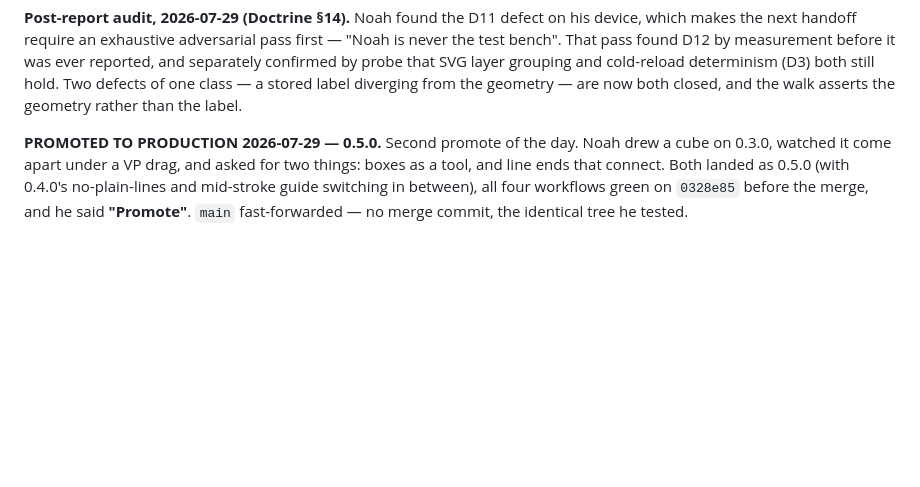
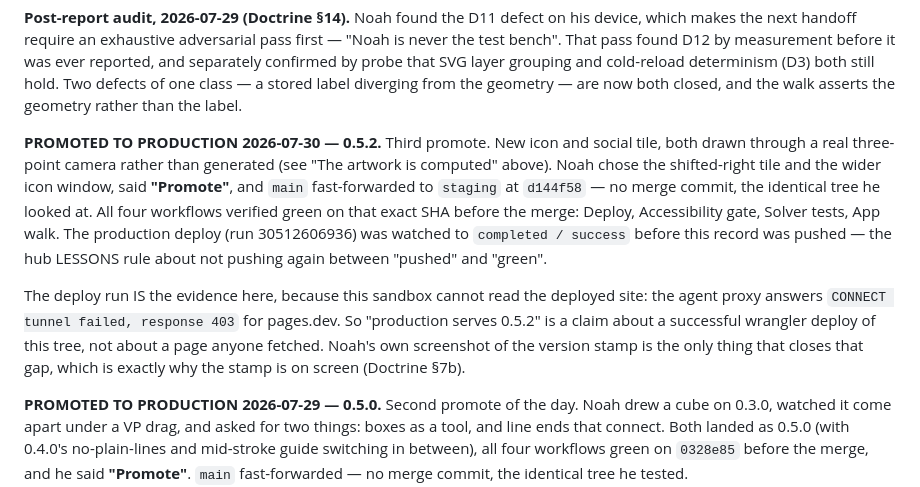
Before and after one commit to njefferson/Intersecting-parallels, a Markdown page: NOTES.md, the part around the change. Drawn GitHub-style; blank space fills up the shorter version.

Commit message:
Promote record: 0.5.2 is on main and its deploy succeeded
main fast-forwarded to staging at d144f58 on Noah's "Promote", with all four
workflows verified green on that exact SHA first, and the production deploy watched
to completed/success (run 30512606936) before this record went up.

Recorded honestly: this sandbox cannot read the deployed site — the agent proxy
returns "CONNECT tunnel failed, response 403" for pages.dev — so the evidence is a
successful wrangler deploy of this tree, not a page anyone fetched. The on-screen
version stamp is what closes that gap from Noah's side.

Co-Authored-By: Claude <noreply@anthropic.com>
Claude-Session: https://claude.ai/code/session_013aqiHukZvfwxL1tHZBizhS

```diff
--- a/NOTES.md
+++ b/NOTES.md
@@ -105,6 +105,23 @@ before it was ever reported, and separately confirmed by probe that SVG layer
 grouping and cold-reload determinism (D3) both still hold. Two defects of one
 class — a stored label diverging from the geometry — are now both closed, and
 the walk asserts the geometry rather than the label.
+
+**PROMOTED TO PRODUCTION 2026-07-30 — 0.5.2.** Third promote. New icon and social
+tile, both drawn through a real three-point camera rather than generated (see "The
+artwork is computed" above). Noah chose the shifted-right tile and the wider icon
+window, said **"Promote"**, and `main` fast-forwarded to `staging` at `d144f58` —
+no merge commit, the identical tree he looked at. All four workflows verified green
+on that exact SHA before the merge: Deploy, Accessibility gate, Solver tests, App
+walk. The production deploy (run 30512606936) was watched to `completed / success`
+before this record was pushed — the hub LESSONS rule about not pushing again
+between "pushed" and "green".
+
+The deploy run IS the evidence here, because this sandbox cannot read the deployed
+site: the agent proxy answers `CONNECT tunnel failed, response 403` for
+pages.dev. So "production serves 0.5.2" is a claim about a successful wrangler
+deploy of this tree, not about a page anyone fetched. Noah's own screenshot of the
+version stamp is the only thing that closes that gap, which is exactly why the
+stamp is on screen (Doctrine §7b).
 
 **PROMOTED TO PRODUCTION 2026-07-29 — 0.5.0.** Second promote of the day. Noah
 drew a cube on 0.3.0, watched it come apart under a VP drag, and asked for two
```
